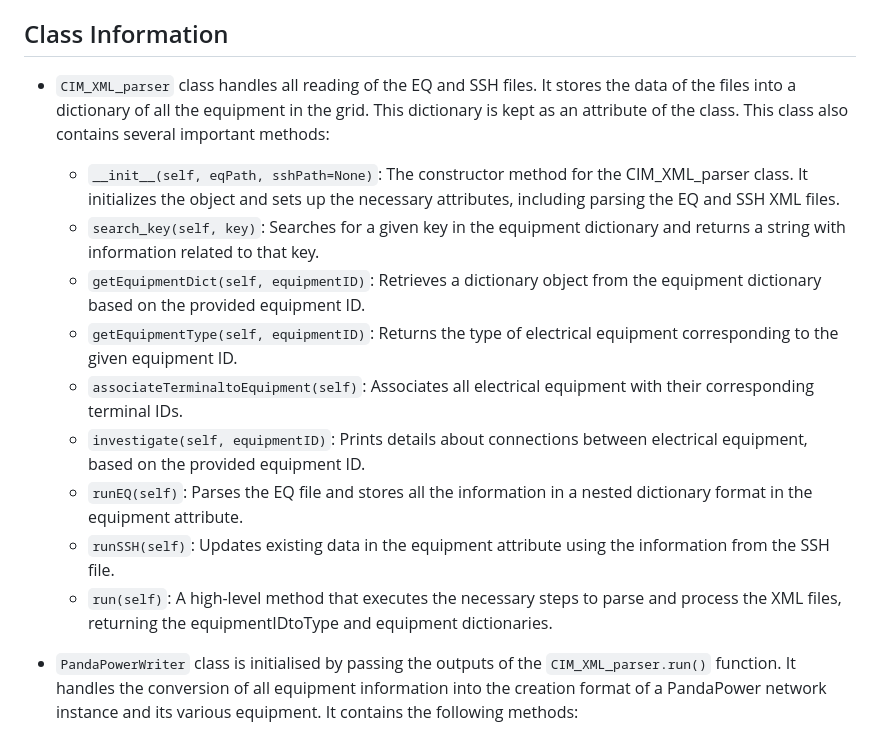
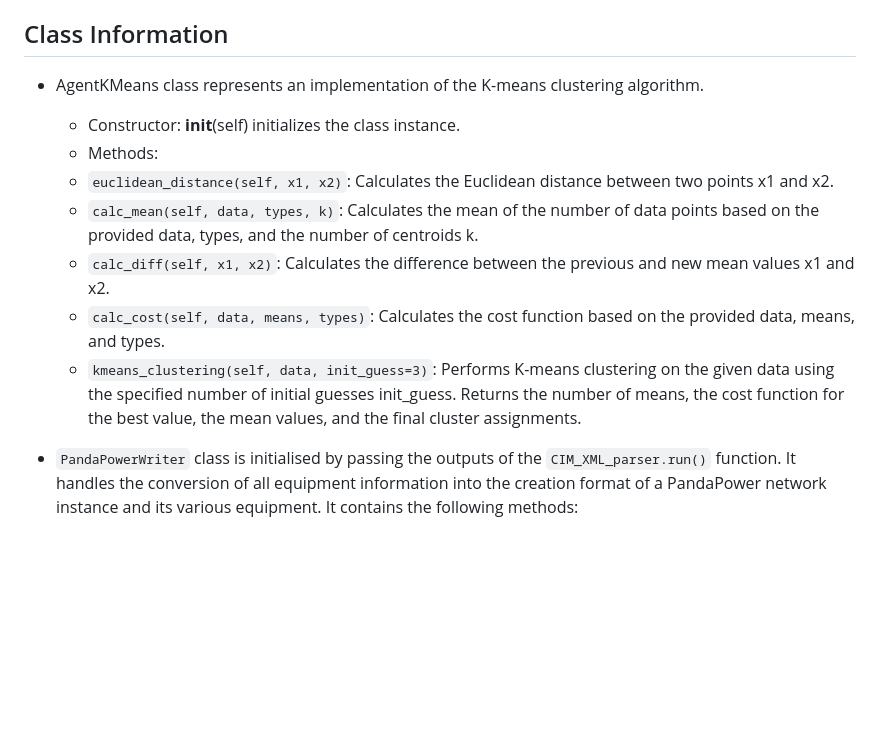
Before and after one commit to leeraiyan/-EH2745-Assignment-2-raiyan-soundhariya-, a Markdown page: README.md, the part around the change. Drawn GitHub-style; blank space fills up the shorter version.

```diff
--- a/README.md
+++ b/README.md
@@ -27,16 +27,14 @@ Project is created with:
 * `gui.py`: Contains GUI-related information
 
 ## Class Information
-* `CIM_XML_parser` class handles all reading of the EQ and SSH files. It stores the data of the files into a dictionary of all the equipment in the grid. This dictionary is kept as an attribute of the class. This class also contains several important methods:
-  - `__init__(self, eqPath, sshPath=None)`: The constructor method for the CIM_XML_parser class. It initializes the object and sets up the necessary attributes, including parsing the EQ and SSH XML files.
-  - `search_key(self, key)`: Searches for a given key in the equipment dictionary and returns a string with information related to that key.
-  - `getEquipmentDict(self, equipmentID)`: Retrieves a dictionary object from the equipment dictionary based on the provided equipment ID.
-  - `getEquipmentType(self, equipmentID)`: Returns the type of electrical equipment corresponding to the given equipment ID.
-  - `associateTerminaltoEquipment(self)`: Associates all electrical equipment with their corresponding terminal IDs.
-  - `investigate(self, equipmentID)`: Prints details about connections between electrical equipment, based on the provided equipment ID.
-  - `runEQ(self)`: Parses the EQ file and stores all the information in a nested dictionary format in the equipment attribute.
-  - `runSSH(self)`: Updates existing data in the equipment attribute using the information from the SSH file.
-  - `run(self)`: A high-level method that executes the necessary steps to parse and process the XML files, returning the equipmentIDtoType and equipment dictionaries.
+* AgentKMeans class represents an implementation of the K-means clustering algorithm.
+  - Constructor: __init__(self) initializes the class instance.
+  - Methods:
+  -   `euclidean_distance(self, x1, x2)`: Calculates the Euclidean distance between two points x1 and x2.
+  -   `calc_mean(self, data, types, k)`: Calculates the mean of the number of data points based on the provided data, types, and the number of centroids k.
+  -   `calc_diff(self, x1, x2)`: Calculates the difference between the previous and new mean values x1 and x2.
+  -   `calc_cost(self, data, means, types)`: Calculates the cost function based on the provided data, means, and types.
+  -   `kmeans_clustering(self, data, init_guess=3)`: Performs K-means clustering on the given data using the specified number of initial guesses init_guess. Returns the number of means, the cost function for the best value, the mean values, and the final cluster assignments.
 
 * `PandaPowerWriter` class is initialised by passing the outputs of the `CIM_XML_parser.run()` function. It handles the conversion of all equipment information into the creation format of a PandaPower network instance and its various equipment. It contains the following methods:
   - `__init__(self, dictEquipmentIDtoType, dictEquipment)`: The constructor method initializes the PandaPowerWriter object and sets the equipment ID-to-type dictionary and the equipment dictionary.
```
